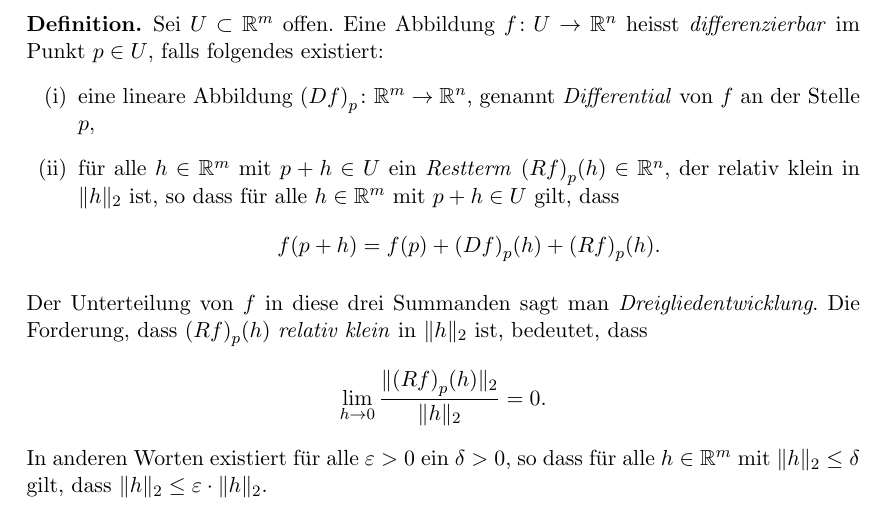
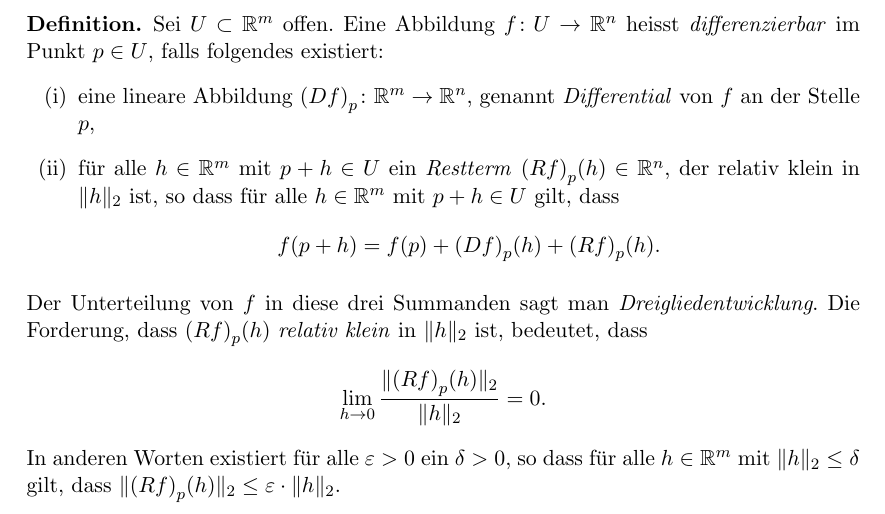
Before and after one commit to raw-bacon/ana2-notes, a LaTeX document (chapter2/chapter2.tex): part of page 1 of 5, cut so that both start at the same text. Compiled offline with pdfLaTeX.

Commit message:
fixes #5

```diff
--- a/chapter2/chapter2.tex
+++ b/chapter2/chapter2.tex
@@ -44,7 +44,7 @@ definieren.
   \]
   In anderen Worten existiert für alle $\varepsilon > 0$ ein $\delta > 0 $,
   so dass für alle $h \in \mathbb{R}^m$ mit $\Vert h \Vert_2
-  \leq \delta$ gilt, dass $\Vert h \Vert_2
+  \leq \delta$ gilt, dass $\Vert {(Rf)}_p(h) \Vert_2
   \leq \varepsilon \cdot \Vert h \Vert_2$.
 \end{definition}
 
```
Also changed, not shown: main.pdf.
